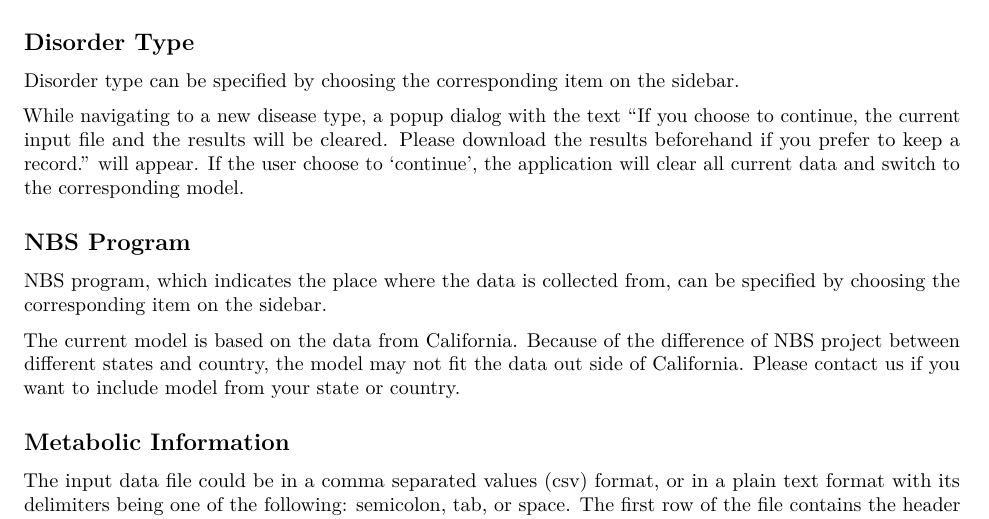
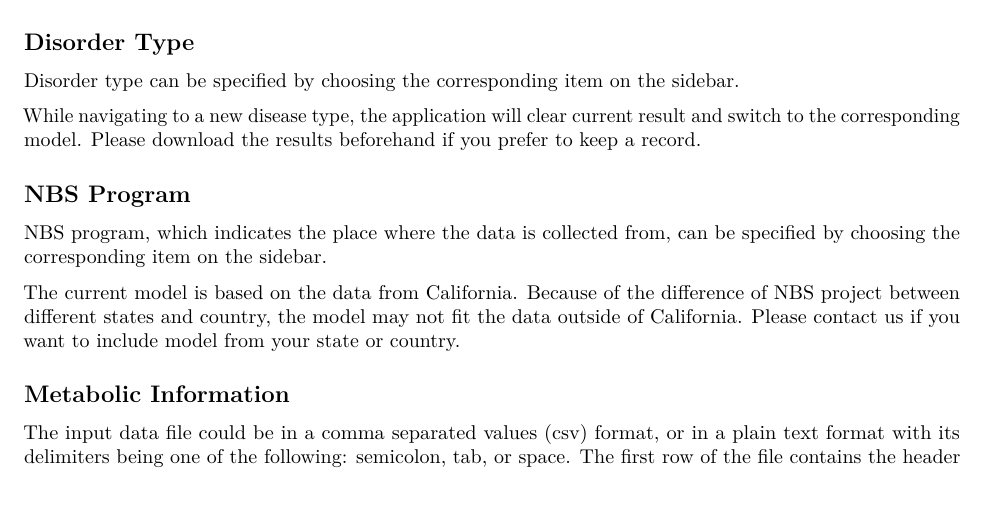
Before and after one commit to peng-gang/RUSP_RF_UserGuide, an R Markdown document (02-dataformat.Rmd): part of page 1 of 2, cut so that both start at the same text, the shorter picture padded with empty space. Rendered offline with R 4.5, knitr and Pandoc, then LaTeX, with nearby package versions.

Commit message:
corrected typos

```diff
--- a/02-dataformat.Rmd
+++ b/02-dataformat.Rmd
@@ -11,12 +11,12 @@ The online tool requires 3 kinds of inputs: Disorder Type, NBS Program, and Meta
 ## Disorder Type
 Disorder type can be specified by choosing the corresponding item on the sidebar.
 
-While navigating to a new disease type, a popup dialog with the text "If you choose to continue, the current input file and the results will be cleared. Please download the results beforehand if you prefer to keep a record." will appear. If the user choose to 'continue', the application will clear all current data and switch to the corresponding model.
+While navigating to a new disease type, the application will clear current result and switch to the corresponding model. Please download the results beforehand if you prefer to keep a record.
 
 ## NBS Program
 NBS program, which indicates the place where the data is collected from, can be specified by choosing the corresponding item on the sidebar.
 
-The current model is based on the data from California. Because of the difference of NBS project between different states and country, the model may not fit the data out side of California. Please contact [us](mailto:gang.peng@yale.edu) if you want to include model from your state or country.
+The current model is based on the data from California. Because of the difference of NBS project between different states and country, the model may not fit the data outside of California. Please contact [us](mailto:gang.peng@yale.edu) if you want to include model from your state or country.
 
 ## Metabolic Information
 The input data file could be in a comma separated values (csv) format, or in a plain text format with its delimiters being one of the following: semicolon, tab, or space. The first row of the file contains the header information for each column. Each row after the header contains the corresponding information of each sample.
```
Also changed, not shown: index.Rmd (+1 -1 lines).
